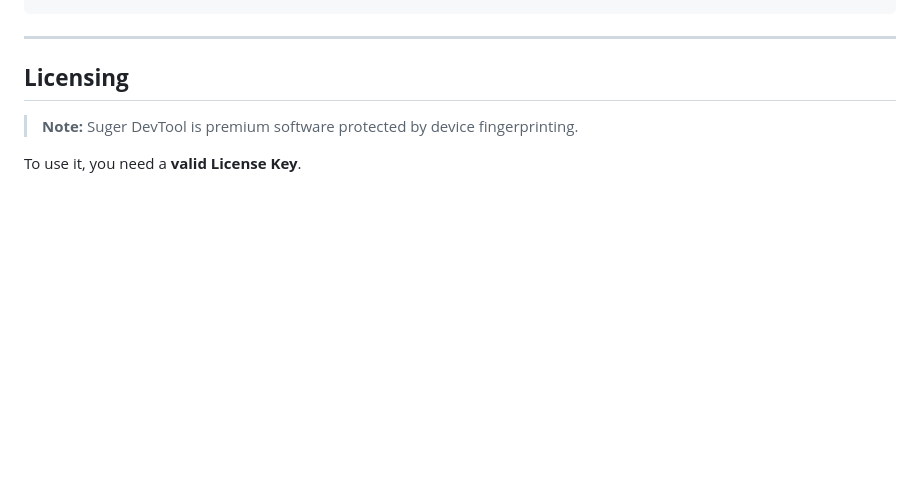
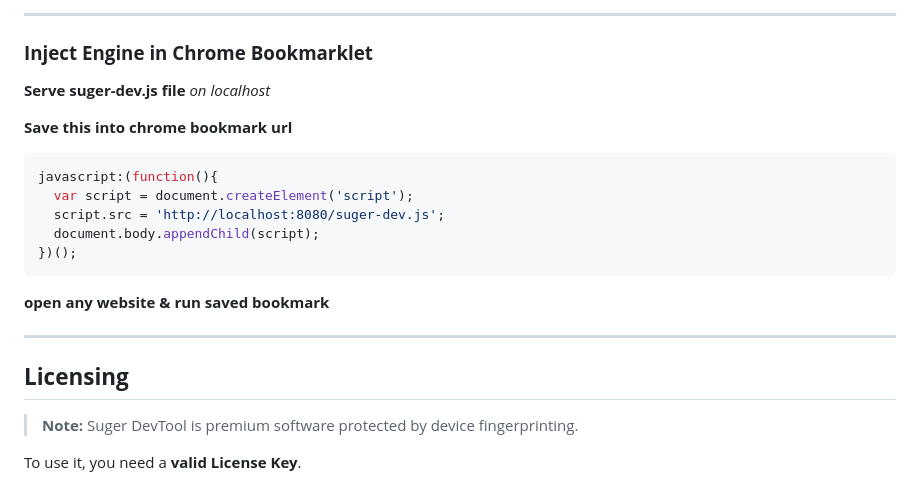
Before and after one commit to Sou6900/suger-devtool, a Markdown page: README.md, the part around one of its changes. GitHub-like rendering; blank space fills up the shorter version.

`````diff
--- a/README.md
+++ b/README.md
@@ -87,4 +87,21 @@ Add this before `</body>`:
 ````
+
+---
+
+### **Inject Engine in Chrome Bookmarklet**
+
+**Serve suger-dev.js file** *on localhost*
+
+**Save this into chrome bookmark url**
+
+```js
+javascript:(function(){
+  var script = document.createElement('script');
+  script.src = 'http://localhost:8080/suger-dev.js';
+  document.body.appendChild(script);
+})();
+````
+**open any website & run saved bookmark**
 
 ---
 
`````
Also changed, not shown: other parts of README.md (+1 -1 lines).
